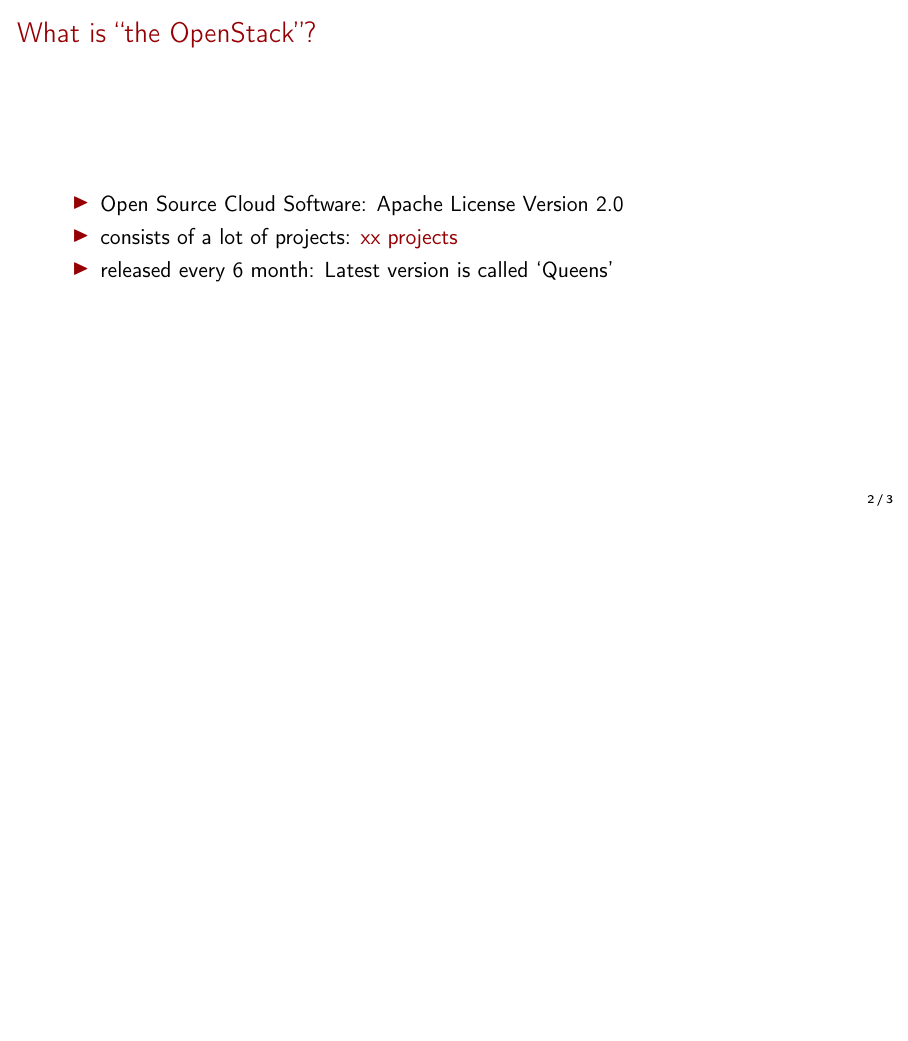
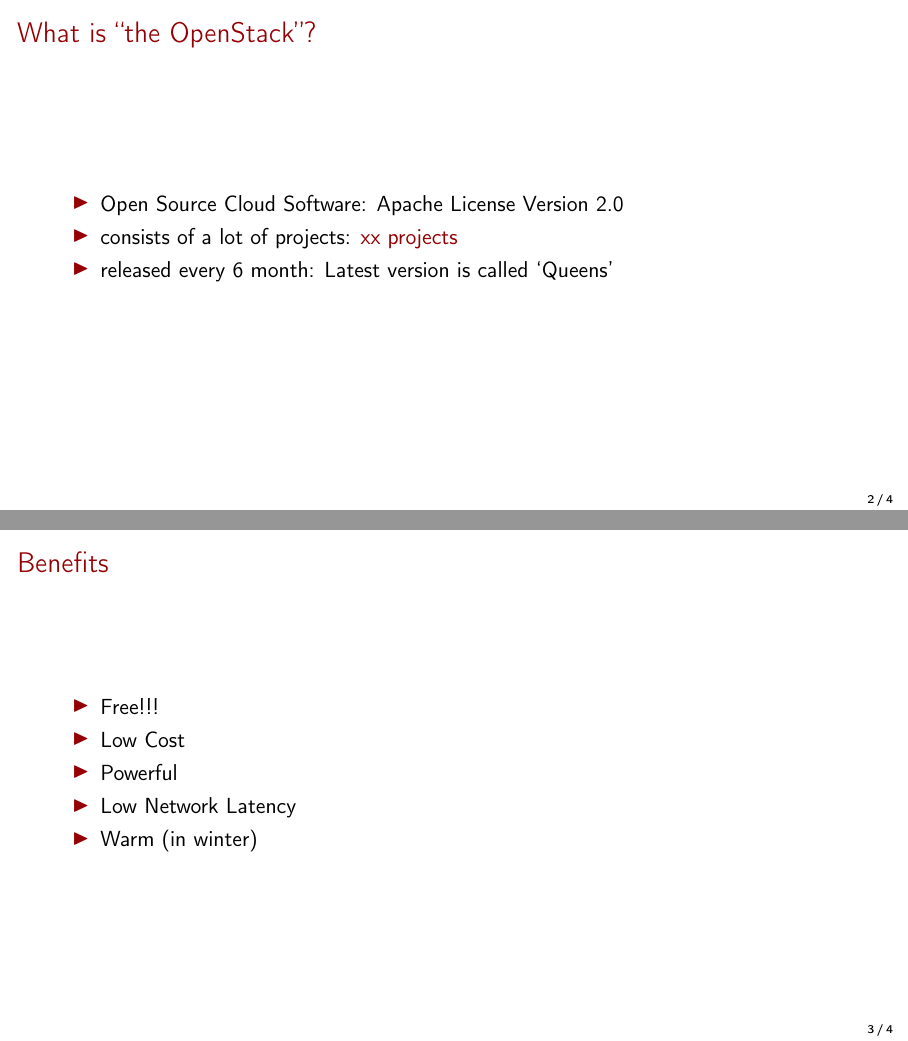
Before and after one commit to masayukig/cheap-cloud, LaTeX slides (cheap_cloud.tex): page 3 of 4 before the commit and pages 3 and 4 of 5 after it, the two joined at a grey line, the shorter picture padded with empty space. Compiled offline with pdfLaTeX.

Commit message:
Add Benefits slide

```diff
--- a/cheap_cloud.tex
+++ b/cheap_cloud.tex
@@ -120,6 +120,18 @@
   \end{itemize}
 \end{frame}
 
+\section{Benefits}
+\begin{frame}
+  \frametitle{Benefits}
+  \begin{itemize}
+    \item Free!!!
+    \item Low Cost
+    \item Powerful
+    \item Low Network Latency
+    \item Warm (in winter)
+  \end{itemize}
+\end{frame}
+
 \section{Issues}
 \begin{frame}
   \frametitle{Issues}
```
Also changed, not shown: cheap_cloud.pdf.
